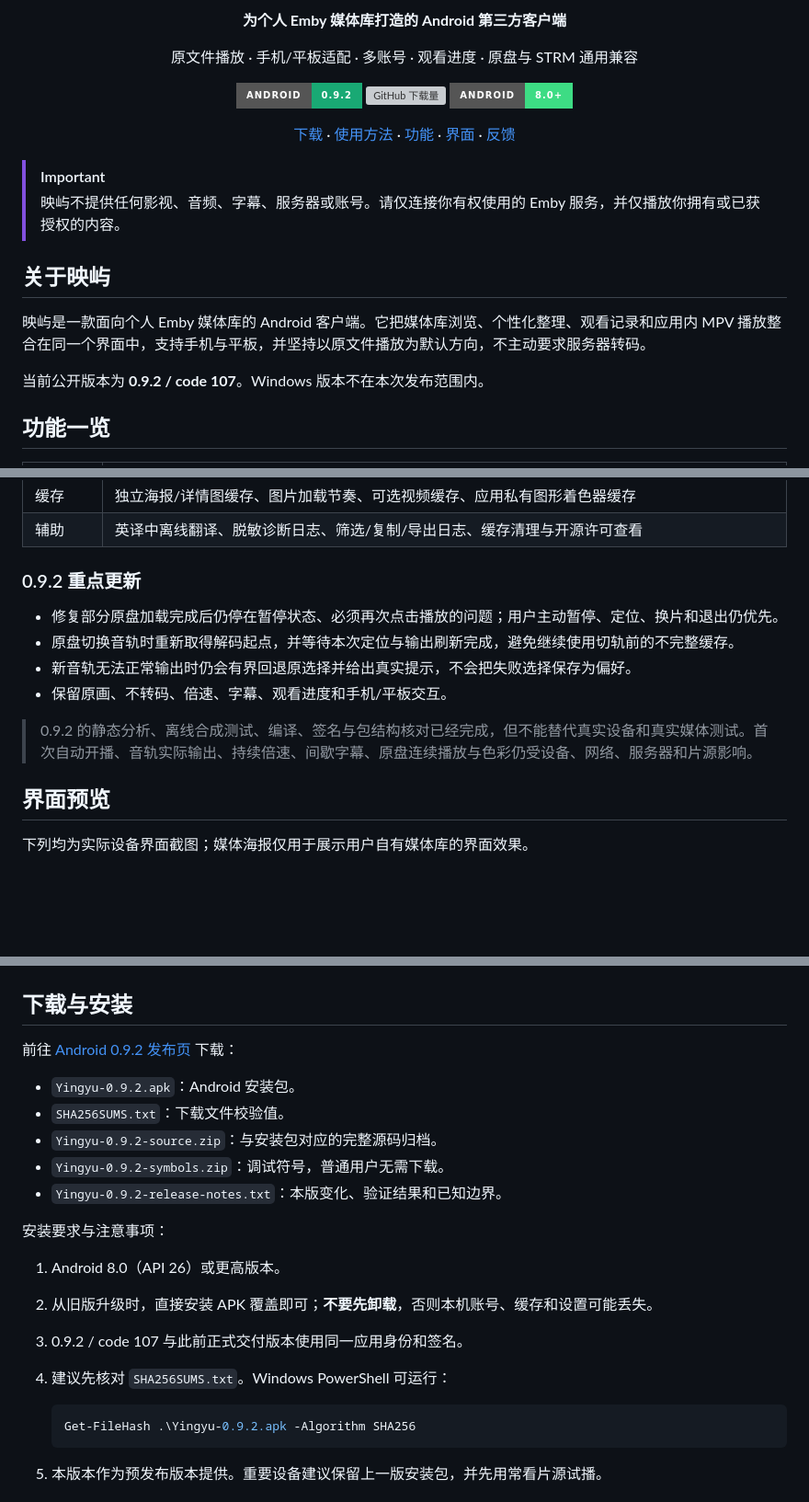
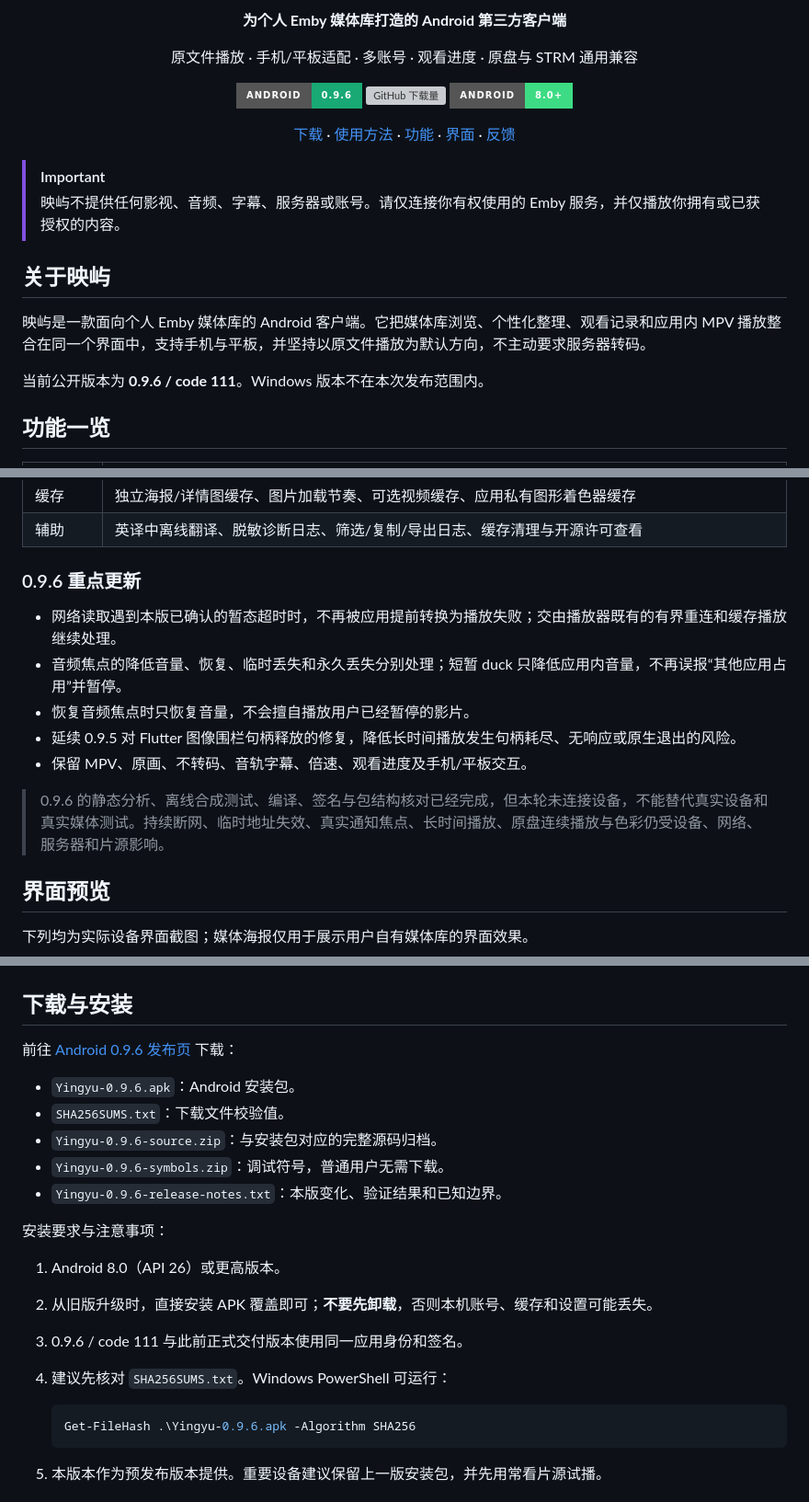
Before and after one commit to kai489646859-netizen/Yingyu, a Markdown page: README.md, 3 parts joined by grey strips. Shown at 92% size. Drawn GitHub-style; badges without logos; blank space fills up the shorter version; grey boxes are pictures that could not be loaded.

Commit message:
docs: publish Android 0.9.6

````diff
--- a/README.md
+++ b/README.md
@@ -4,7 +4,7 @@
   <p><strong>为个人 Emby 媒体库打造的 Android 第三方客户端</strong></p>
   <p>原文件播放 · 手机/平板适配 · 多账号 · 观看进度 · 原盘与 STRM 通用兼容</p>
   <p>
-    <a href="https://github.com/kai489646859-netizen/Yingyu/releases/tag/android-v0.9.2"><img src="https://img.shields.io/badge/Android-0.9.2-19A974?style=for-the-badge&logo=android" alt="Android 0.9.2"></a>
+    <a href="https://github.com/kai489646859-netizen/Yingyu/releases/tag/android-v0.9.6"><img src="https://img.shields.io/badge/Android-0.9.6-19A974?style=for-the-badge&logo=android" alt="Android 0.9.6"></a>
     <a href="https://github.com/kai489646859-netizen/Yingyu/releases"><img src="https://img.shields.io/github/downloads/kai489646859-netizen/Yingyu/total?style=for-the-badge&logo=github&label=Downloads" alt="GitHub 下载量"></a>
     <img src="https://img.shields.io/badge/Android-8.0%2B-3DDC84?style=for-the-badge&logo=android" alt="Android 8.0+">
   </p>
@@ -24,7 +24,7 @@
 
 映屿是一款面向个人 Emby 媒体库的 Android 客户端。它把媒体库浏览、个性化整理、观看记录和应用内 MPV 播放整合在同一个界面中，支持手机与平板，并坚持以原文件播放为默认方向，不主动要求服务器转码。
 
-当前公开版本为 **0.9.2 / code 107**。Windows 版本不在本次发布范围内。
+当前公开版本为 **0.9.6 / code 111**。Windows 版本不在本次发布范围内。
 
 ## 功能一览
 
@@ -41,14 +41,15 @@
 | 缓存 | 独立海报/详情图缓存、图片加载节奏、可选视频缓存、应用私有图形着色器缓存 |
 | 辅助 | 英译中离线翻译、脱敏诊断日志、筛选/复制/导出日志、缓存清理与开源许可查看 |
 
-### 0.9.2 重点更新
+### 0.9.6 重点更新
 
-- 修复部分原盘加载完成后仍停在暂停状态、必须再次点击播放的问题；用户主动暂停、定位、换片和退出仍优先。
-- 原盘切换音轨时重新取得解码起点，并等待本次定位与输出刷新完成，避免继续使用切轨前的不完整缓存。
-- 新音轨无法正常输出时仍会有界回退原选择并给出真实提示，不会把失败选择保存为偏好。
-- 保留原画、不转码、倍速、字幕、观看进度和手机/平板交互。
+- 网络读取遇到本版已确认的暂态超时时，不再被应用提前转换为播放失败；交由播放器既有的有界重连和缓存播放继续处理。
+- 音频焦点的降低音量、恢复、临时丢失和永久丢失分别处理；短暂 duck 只降低应用内音量，不再误报“其他应用占用”并暂停。
+- 恢复音频焦点时只恢复音量，不会擅自播放用户已经暂停的影片。
+- 延续 0.9.5 对 Flutter 图像围栏句柄释放的修复，降低长时间播放发生句柄耗尽、无响应或原生退出的风险。
+- 保留 MPV、原画、不转码、音轨字幕、倍速、观看进度及手机/平板交互。
 
-> 0.9.2 的静态分析、离线合成测试、编译、签名与包结构核对已经完成，但不能替代真实设备和真实媒体测试。首次自动开播、音轨实际输出、持续倍速、间歇字幕、原盘连续播放与色彩仍受设备、网络、服务器和片源影响。
+> 0.9.6 的静态分析、离线合成测试、编译、签名与包结构核对已经完成，但本轮未连接设备，不能替代真实设备和真实媒体测试。持续断网、临时地址失效、真实通知焦点、长时间播放、原盘连续播放与色彩仍受设备、网络、服务器和片源影响。
 
 ## 界面预览
 
@@ -97,23 +98,23 @@
 
 ## 下载与安装
 
-前往 [Android 0.9.2 发布页](https://github.com/kai489646859-netizen/Yingyu/releases/tag/android-v0.9.2) 下载：
+前往 [Android 0.9.6 发布页](https://github.com/kai489646859-netizen/Yingyu/releases/tag/android-v0.9.6) 下载：
 
-- `Yingyu-0.9.2.apk`：Android 安装包。
+- `Yingyu-0.9.6.apk`：Android 安装包。
 - `SHA256SUMS.txt`：下载文件校验值。
-- `Yingyu-0.9.2-source.zip`：与安装包对应的完整源码归档。
-- `Yingyu-0.9.2-symbols.zip`：调试符号，普通用户无需下载。
-- `Yingyu-0.9.2-release-notes.txt`：本版变化、验证结果和已知边界。
+- `Yingyu-0.9.6-source.zip`：与安装包对应的完整源码归档。
+- `Yingyu-0.9.6-symbols.zip`：调试符号，普通用户无需下载。
+- `Yingyu-0.9.6-release-notes.txt`：本版变化、验证结果和已知边界。
 
 安装要求与注意事项：
 
 1. Android 8.0（API 26）或更高版本。
 2. 从旧版升级时，直接安装 APK 覆盖即可；**不要先卸载**，否则本机账号、缓存和设置可能丢失。
-3. 0.9.2 / code 107 与此前正式交付版本使用同一应用身份和签名。
+3. 0.9.6 / code 111 与此前正式交付版本使用同一应用身份和签名。
 4. 建议先核对 `SHA256SUMS.txt`。Windows PowerShell 可运行：
 
    ```powershell
-   Get-FileHash .\Yingyu-0.9.2.apk -Algorithm SHA256
+   Get-FileHash .\Yingyu-0.9.6.apk -Algorithm SHA256
    ```
 
 5. 本版本作为预发布版本提供。重要设备建议保留上一版安装包，并先用常看片源试播。
````
